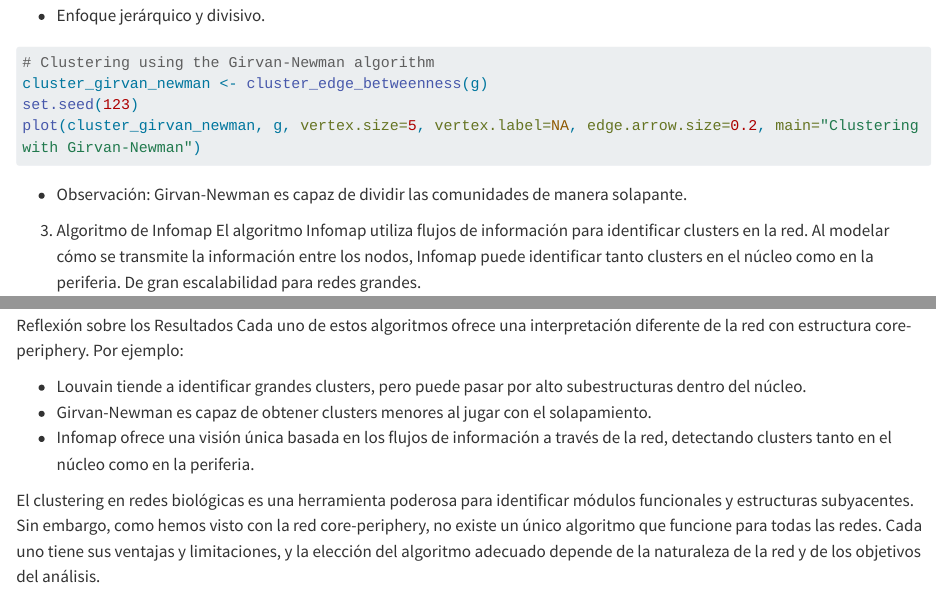
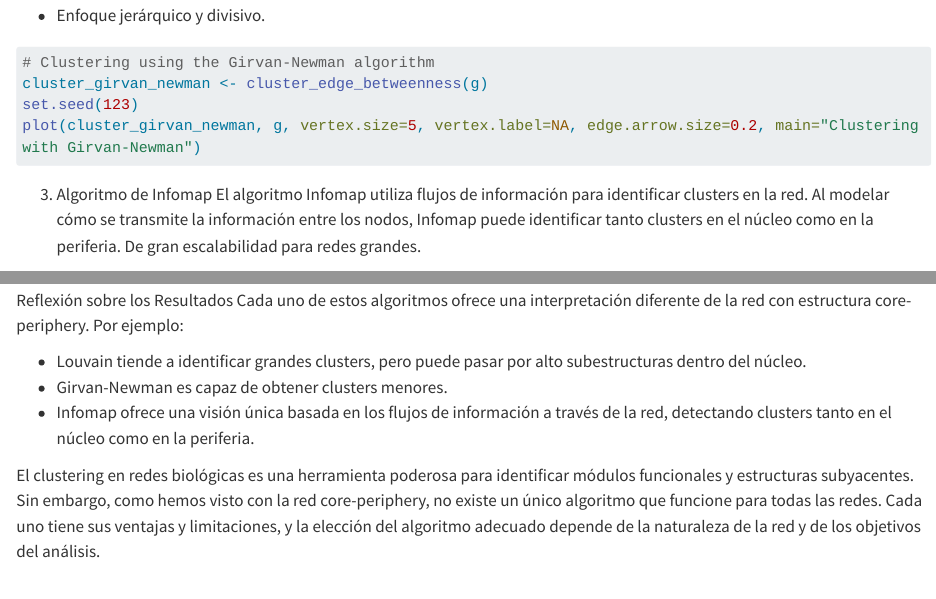
Before and after one commit to jimrperkins/BMS, a Quarto document (hpo_redes2.qmd): the page in a window 1100 px wide, from 4550 px down, and a second part further down, joined at a grey line. Rendered offline with R 4.5, knitr and Pandoc in place of Quarto, with nearby package versions; long lines of code are wrapped.

Commit message:
ipdate quick
quick

````diff
--- a/hpo_redes2.qmd
+++ b/hpo_redes2.qmd
@@ -172,7 +172,6 @@ set.seed(123)
 plot(cluster_girvan_newman, g, vertex.size=5, vertex.label=NA, edge.arrow.size=0.2, main="Clustering with Girvan-Newman")
 ```
 
--   Observación: Girvan-Newman es capaz de dividir las comunidades de manera solapante.
 
 3.  Algoritmo de Infomap El algoritmo Infomap utiliza flujos de información para identificar clusters en la red. Al modelar cómo se transmite la información entre los nodos, Infomap puede identificar tanto clusters en el núcleo como en la periferia. De gran escalabilidad para redes grandes.
 
@@ -188,7 +187,7 @@ plot(cluster_infomap, g, vertex.size=5, vertex.label=NA, edge.arrow.size=0.2, ma
 Reflexión sobre los Resultados Cada uno de estos algoritmos ofrece una interpretación diferente de la red con estructura core-periphery. Por ejemplo:
 
 -   Louvain tiende a identificar grandes clusters, pero puede pasar por alto subestructuras dentro del núcleo.
--   Girvan-Newman es capaz de obtener clusters menores al jugar con el solapamiento.
+-   Girvan-Newman es capaz de obtener clusters menores.
 -   Infomap ofrece una visión única basada en los flujos de información a través de la red, detectando clusters tanto en el núcleo como en la periferia.
 
 El clustering en redes biológicas es una herramienta poderosa para identificar módulos funcionales y estructuras subyacentes. Sin embargo, como hemos visto con la red core-periphery, no existe un único algoritmo que funcione para todas las redes. Cada uno tiene sus ventajas y limitaciones, y la elección del algoritmo adecuado depende de la naturaleza de la red y de los objetivos del análisis.
````
Also changed, not shown: docs/search.json, 2 other files.
